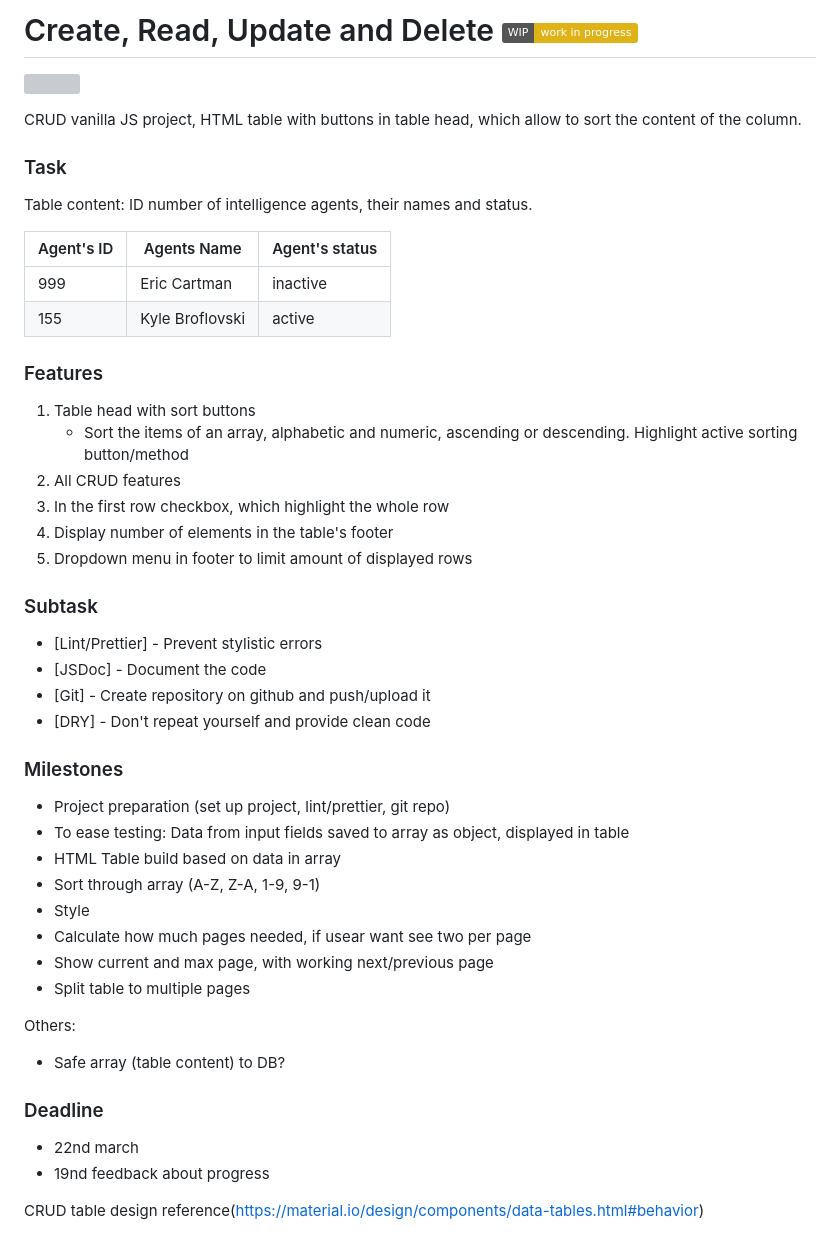
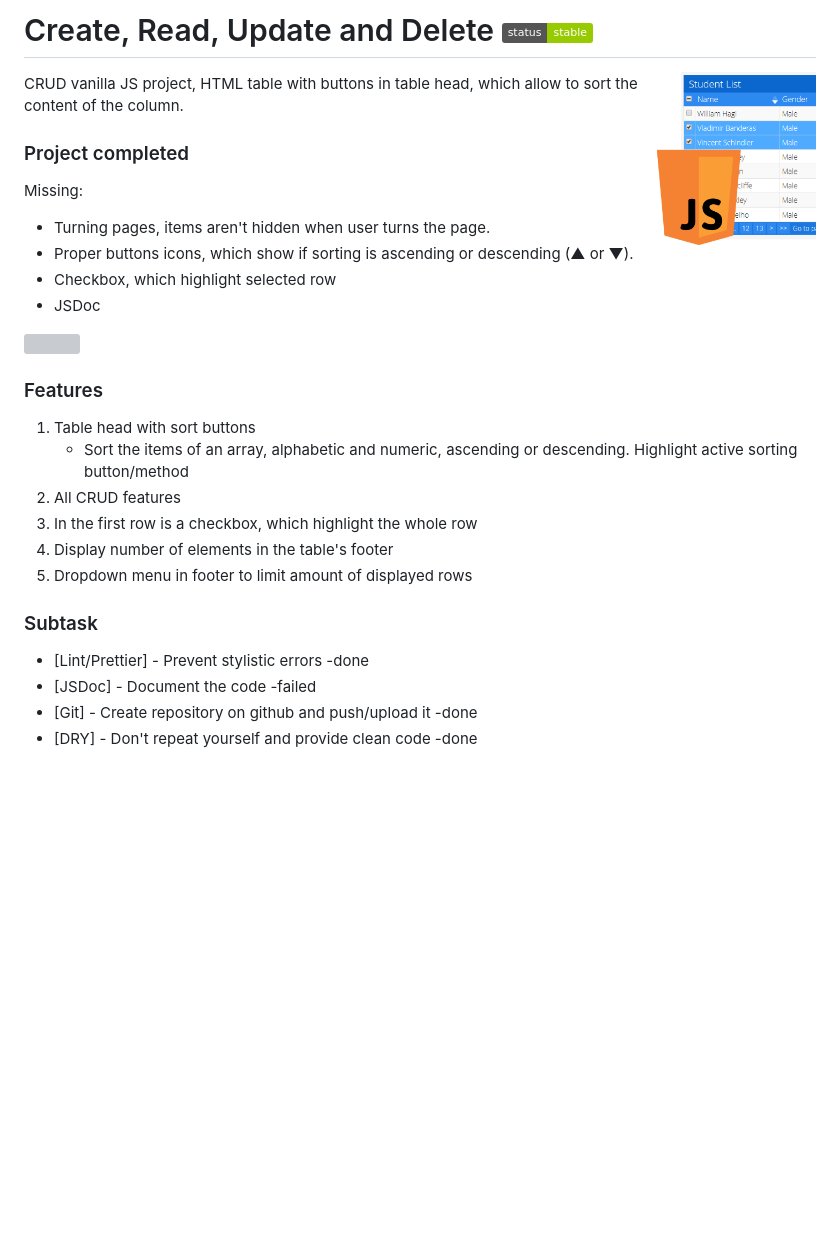
Before and after one commit to miomate/crud-project, a Markdown page: readme.md, the part around the change. GitHub-like rendering; pictures changed too: xgithub/crud.png (added); badges without logos; blank space fills up the shorter version; grey boxes are pictures that could not be loaded.

```diff
--- a/readme.md
+++ b/readme.md
@@ -1,57 +1,36 @@
-# Create, Read, Update and Delete ![wip-badge]
+# Create, Read, Update and Delete ![badge]
 
-<img src="https://i.imgur.com/8LX29yz.png" align="right"
+<img src="xgithub/crud.png" align="right"
      title="js crud table" width="163" height="178">
 
-CRUD vanilla JS project, HTML table with buttons in table head, which allow to sort the content of the column.
+CRUD vanilla JS project, HTML table with buttons in table head,
+which allow to sort the content of the column.
 
+[badge]: https://img.shields.io/badge/status-stable-green.svg
 
-[wip-badge]:                        https://img.shields.io/badge/WIP-work%20in%20progress-yellow.svg
+### Project completed
 
+Missing:
 
-### Task
+- Turning pages, items aren't hidden when user turns the page.
+- Proper buttons icons, which show if sorting is ascending or descending (▲ or ▼).
+- Checkbox, which highlight selected row
+- JSDoc
 
-Table content: ID number of intelligence agents, their names and status.
-
-| Agent's ID | Agents Name     | Agent's status |
-| ---------- | --------------- | -------------- |
-| 999        | Eric Cartman    | inactive       |
-| 155        | Kyle Broflovski | active         |
+![](xgithub/crud.gif)
 
 ### Features
 
 1. Table head with sort buttons
-   * Sort the items of an array, alphabetic and numeric, ascending or descending. Highlight active sorting button/method
+   - Sort the items of an array, alphabetic and numeric, ascending or descending. Highlight active sorting button/method
 2. All CRUD features
-3. In the first row checkbox, which highlight the whole row
+3. In the first row is a checkbox, which highlight the whole row
 4. Display number of elements in the table's footer
 5. Dropdown menu in footer to limit amount of displayed rows
 
 ### Subtask
 
-- [Lint/Prettier] - Prevent stylistic errors
-- [JSDoc] - Document the code
-- [Git] - Create repository on github and push/upload it
-- [DRY] - Don't repeat yourself and provide clean code
-
-### Milestones
-
-- Project preparation (set up project, lint/prettier, git repo)
-- To ease testing: Data from input fields saved to array as object, displayed in table
-- HTML Table build based on data in array
-- Sort through array (A-Z, Z-A, 1-9, 9-1)
-- Style
-- Calculate how much pages needed, if usear want see two per page
-- Show current and max page, with working next/previous page
-- Split table to multiple pages
-
-Others:
-
-- Safe array (table content) to DB?
-
-### Deadline
-
-- 22nd march
-- 19nd feedback about progress
-
-CRUD table design reference(https://material.io/design/components/data-tables.html#behavior)
+- [Lint/Prettier] - Prevent stylistic errors -done
+- [JSDoc] - Document the code -failed
+- [Git] - Create repository on github and push/upload it -done
+- [DRY] - Don't repeat yourself and provide clean code -done
```
Also changed, not shown: 2 other files.
